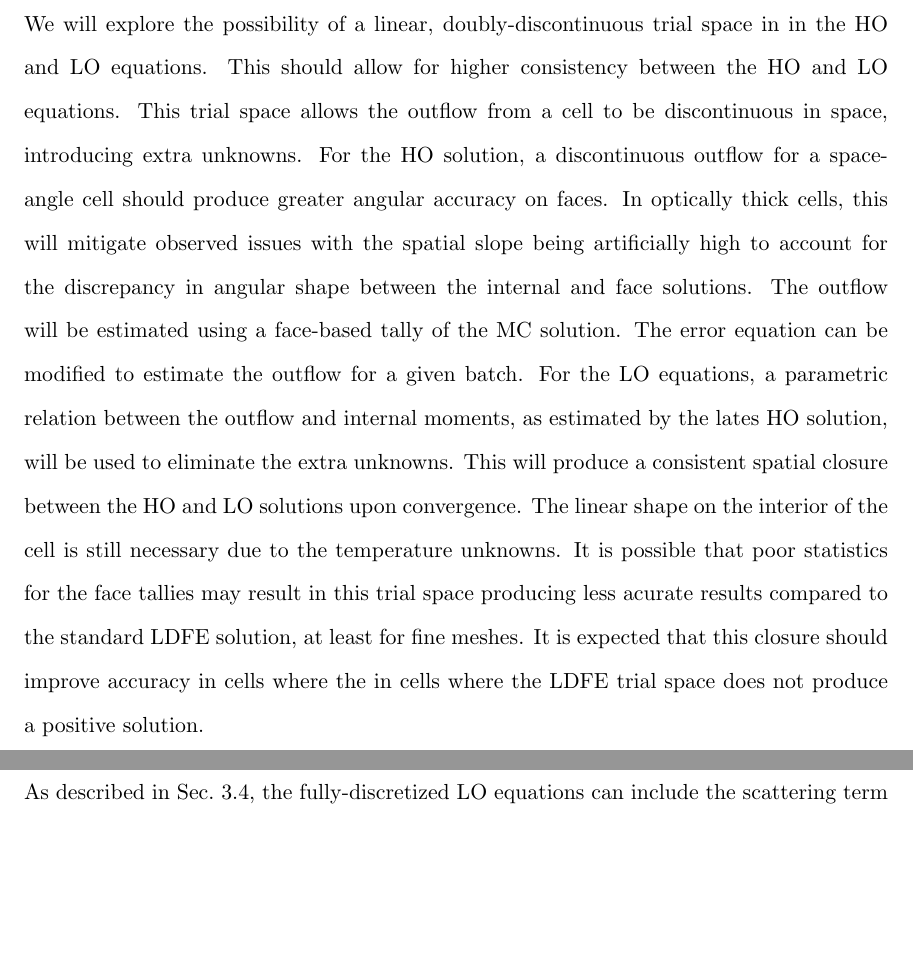
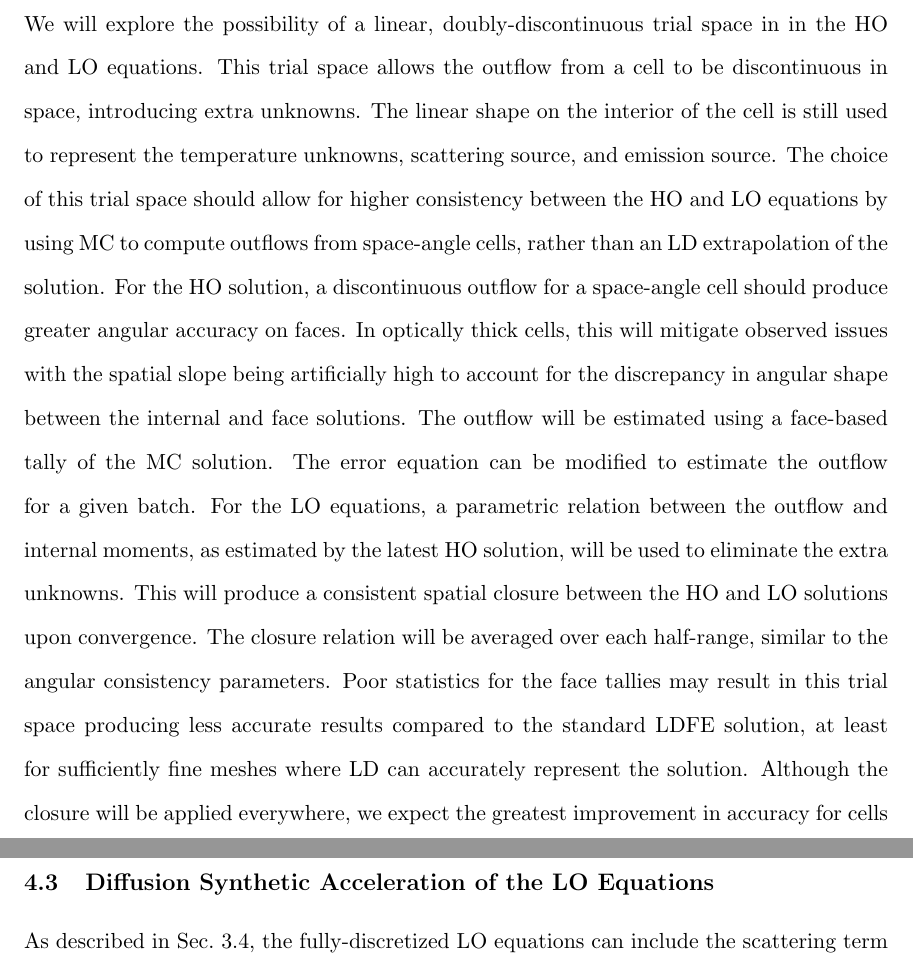
Before and after one commit to sbolding/dissertation, a LaTeX document (proposal/bolding_proposal.tex): two parts of pages 17 and 18 of 23, joined at a grey line, cut so that both start at the same text, the shorter picture padded with empty space. Compiled offline with pdfLaTeX.

Commit message:
I think my proposal is done

```diff
--- a/proposal/bolding_proposal.tex
+++ b/proposal/bolding_proposal.tex
@@ -766,18 +766,26 @@ of the equations is not changed, ensuring energy conservation.
 \subsection{Estimating the Spatial Closure from the HO Solution}
 
 We will explore the possibility of a linear, doubly-discontinuous trial space in
-in the HO and LO equations. This should allow for higher consistency between the HO and LO
-equations. This trial space allows
-the outflow from a cell to be discontinuous in space, introducing extra unknowns.  For the HO solution, a discontinuous outflow for a space-angle cell should produce greater
+in the HO and LO equations. This trial space allows
+the outflow from a cell to be discontinuous in space, introducing extra unknowns. The
+linear shape on the interior of the cell is still used to represent the temperature
+unknowns, scattering source, and emission source.  The choice of this
+trial space should allow for higher consistency between the HO and LO
+equations by using MC to compute outflows from space-angle cells, rather than an LD
+extrapolation of the solution.    For the HO solution, a discontinuous outflow for a space-angle cell should produce greater
 angular accuracy on faces.  In optically thick cells, this will mitigate observed issues with the spatial slope being
 artificially high to account for the discrepancy in angular shape between the
 internal and face solutions. The outflow will be estimated using a
-face-based tally of the MC solution.  The error equation can be modified to estimate the outflow for a given batch.  For the LO equations, a parametric relation between the outflow and internal moments, as estimated by the lates HO solution,
-will be used to eliminate the extra  unknowns. This will produce a consistent spatial closure between the HO and LO
-solutions upon convergence.  The linear shape on the interior of the cell is still necessary due to the
-temperature unknowns.  It is possible that poor statistics for the face
-tallies may result in this trial space producing less acurate results compared to the standard LDFE solution, at least for fine meshes.  It is expected that this closure should improve accuracy in cells
-where the in cells where the LDFE trial space does not produce a positive solution.
+face-based tally of the MC solution.  The error equation can be modified to estimate the outflow for a given batch.
+For the LO equations, a parametric relation between the outflow and internal moments, as
+estimated by the latest HO solution,
+will be used to eliminate the extra  unknowns.  This will produce a consistent spatial closure between the HO and LO
+solutions upon convergence. The closure relation will be averaged
+over each half-range, similar to the angular consistency parameters.   Poor statistics for the face tallies may result in this trial space producing less
+accurate results compared to the standard LDFE solution, at least for sufficiently fine meshes where LD
+can accurately represent the solution.  Although the closure will be applied everywhere,
+we expect the greatest improvement in accuracy for cells where the LDFE trial space
+produces a negative solution.
 
 \subsection{Diffusion Synthetic Acceleration of the LO Equations}
 
```
Also changed, not shown: proposal/bolding_proposal.pdf, proposal/bolding_proposal.tex (13 more changed lines), 3 other files.
